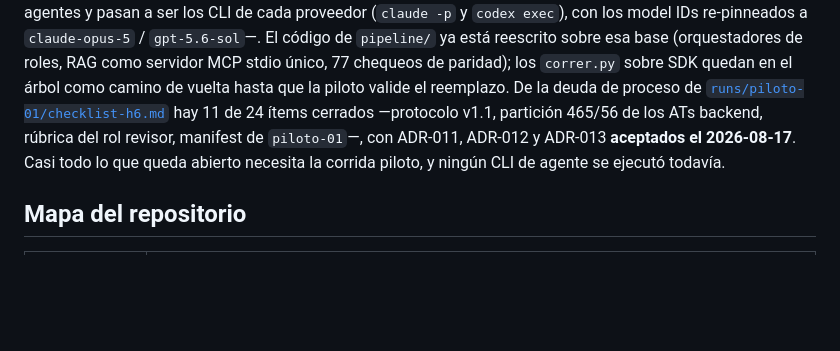
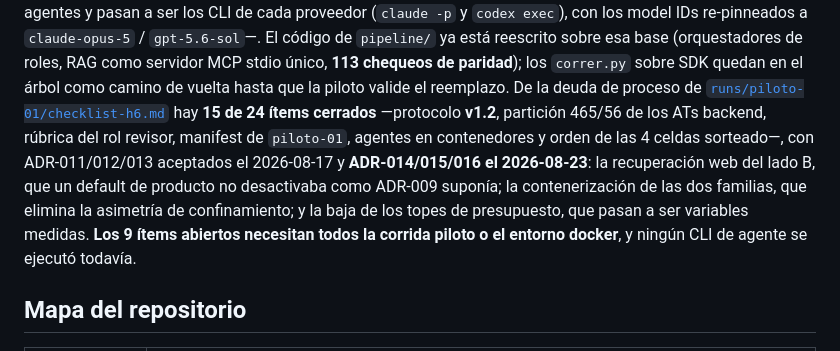
Before and after one commit to marianoamartinelli/tesina, a Markdown page: README.md, the part around one of its changes. Rendered like a GitHub page; blank space fills up the shorter version.

```diff
--- a/README.md
+++ b/README.md
@@ -24,13 +24,17 @@ Próximo hito: **H6 — corrida piloto**, que valida el pipeline end-to-end ante
 sobre los SDK de agentes y pasan a ser los CLI de cada proveedor (`claude -p` y
 `codex exec`), con los model IDs re-pinneados a `claude-opus-5` / `gpt-5.6-sol`—. El
 código de `pipeline/` ya está reescrito sobre esa base (orquestadores de roles, RAG como
-servidor MCP stdio único, 77 chequeos de paridad); los `correr.py` sobre SDK quedan en el
-árbol como camino de vuelta hasta que la piloto valide el reemplazo. De la deuda de
-proceso de [`runs/piloto-01/checklist-h6.md`](runs/piloto-01/checklist-h6.md) hay 11 de
-24 ítems cerrados —protocolo v1.1, partición 465/56 de los ATs backend, rúbrica del rol
-revisor, manifest de `piloto-01`—, con ADR-011, ADR-012 y ADR-013 **aceptados el
-2026-08-17**. Casi todo lo que queda abierto necesita la corrida piloto, y
-ningún CLI de agente se ejecutó todavía.
+servidor MCP stdio único, **113 chequeos de paridad**); los `correr.py` sobre SDK quedan
+en el árbol como camino de vuelta hasta que la piloto valide el reemplazo. De la deuda de
+proceso de [`runs/piloto-01/checklist-h6.md`](runs/piloto-01/checklist-h6.md) hay **15 de
+24 ítems cerrados** —protocolo **v1.2**, partición 465/56 de los ATs backend, rúbrica del
+rol revisor, manifest de `piloto-01`, agentes en contenedores y orden de las 4 celdas
+sorteado—, con ADR-011/012/013 aceptados el 2026-08-17 y **ADR-014/015/016 el
+2026-08-23**: la recuperación web del lado B, que un default de producto no desactivaba
+como ADR-009 suponía; la contenerización de las dos familias, que elimina la asimetría de
+confinamiento; y la baja de los topes de presupuesto, que pasan a ser variables medidas.
+**Los 9 ítems abiertos necesitan todos la corrida piloto o el entorno docker**, y ningún
+CLI de agente se ejecutó todavía.
 
 ## Mapa del repositorio
 
```
Also changed, not shown: other parts of README.md (+1 -1 lines), AGENTS.md (added, +168 -0 lines), ROADMAP.md (+12 -9 lines).
